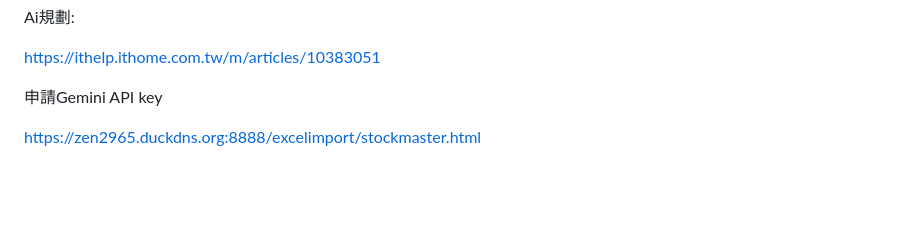
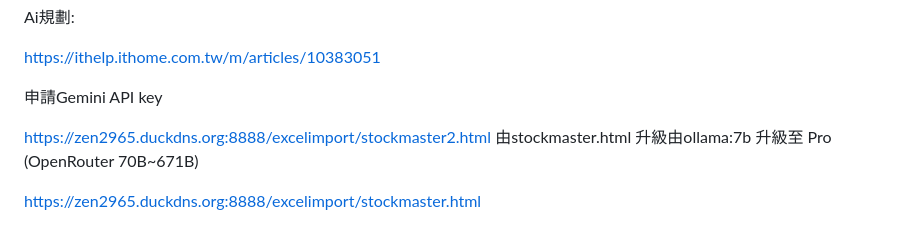
Before and after one commit to weizen99/androidapp, a Markdown page: README.md, the part around the change. Drawn GitHub-style; blank space fills up the shorter version.

Commit message:
Revise README with new API key and tool upgrades
Updated links and descriptions for stock analysis tools.

```diff
--- a/README.md
+++ b/README.md
@@ -4,7 +4,8 @@ https://ithelp.ithome.com.tw/m/articles/10383051
 
 申請Gemini API key
 
-
+https://zen2965.duckdns.org:8888/excelimport/stockmaster2.html
+由stockmaster.html 升級由ollama:7b 升級至  Pro (OpenRouter 70B~671B)
 
 https://zen2965.duckdns.org:8888/excelimport/stockmaster.html
 
```
